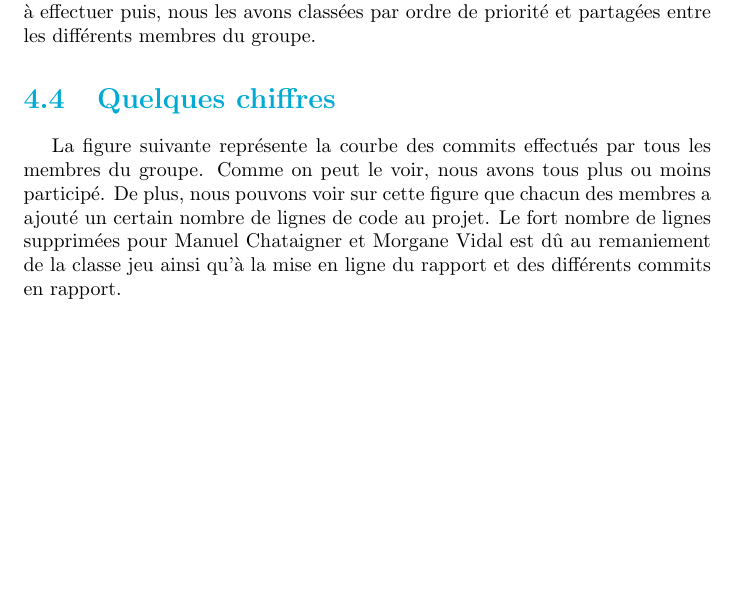
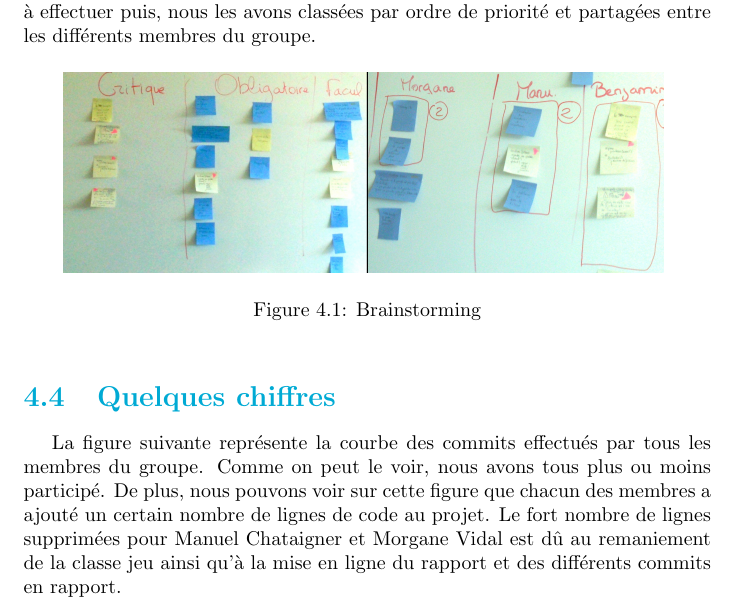
Before and after one commit to Gouga34/TERM1_Poker, a LaTeX document (Rapport/Rapport-GestionProjet/RapportGestionProjet.tex): part of page 13 of 18, cut so that both start at the same text, the shorter picture padded with empty space. Compiled offline with pdfLaTeX.

Commit message:
Rapport gestion de projet : 	Brainstorming: ajout de la photo du brainstorming

```diff
--- a/Rapport/Rapport-GestionProjet/RapportGestionProjet.tex
+++ b/Rapport/Rapport-GestionProjet/RapportGestionProjet.tex
@@ -163,6 +163,12 @@ Pour chaque nouvelle fonctionnalité ou correction, nous ajoutions une nouvelle
 \hspace{0.5cm}Après avoir assisté au cour présentant les brainstorming, nous avons décidé d'en mettre en place un. En effet, nous étions à ce moment là du projet un peu perdu et ne savions plus que faire. Nous avions beaucoup de tâches à effectuer en même temps et ne savions pas par lesquelles commencer. Comme on peut le voir dans la figure suivante, nous avons donc mis sur papier chacune des tâches à effectuer puis, nous les avons classées par ordre de priorité et partagées entre les différents membres du groupe. \par
 %%TODO : mettre une des photos du brain storming%%
 
+\begin{figure}[H]
+\begin{center}
+\includegraphics[scale=0.1]{./brainstorming.jpg}
+\caption{Brainstorming}
+\end{center}
+\end{figure}
 
 \section{Quelques chiffres}
 \hspace{0.5cm}La figure suivante représente la courbe des commits effectués par tous les membres du groupe. Comme on peut le voir, nous avons tous plus ou moins participé. De plus, nous pouvons voir sur cette figure que chacun des membres a ajouté un certain nombre de lignes de code au projet. Le fort nombre de lignes supprimées pour Manuel Chataigner et Morgane Vidal est dû au remaniement de la classe jeu ainsi qu'à la mise en ligne du rapport et des différents commits en rapport.\par
```
Also changed, not shown: Rapport/Rapport-GestionProjet/RapportGestionProjet.pdf, Rapport/Rapport-GestionProjet/brainstorming.jpg (added), 3 other files.
